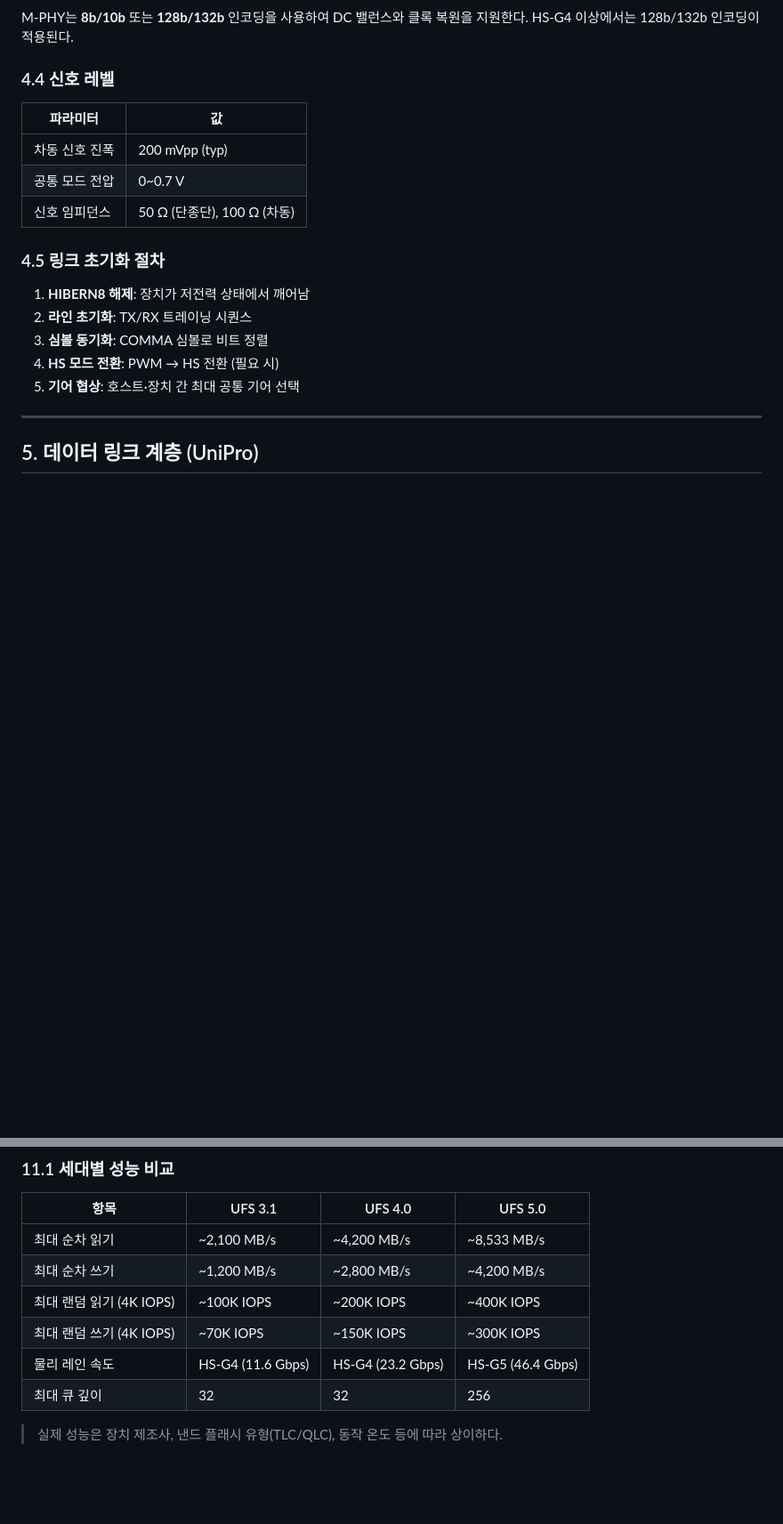
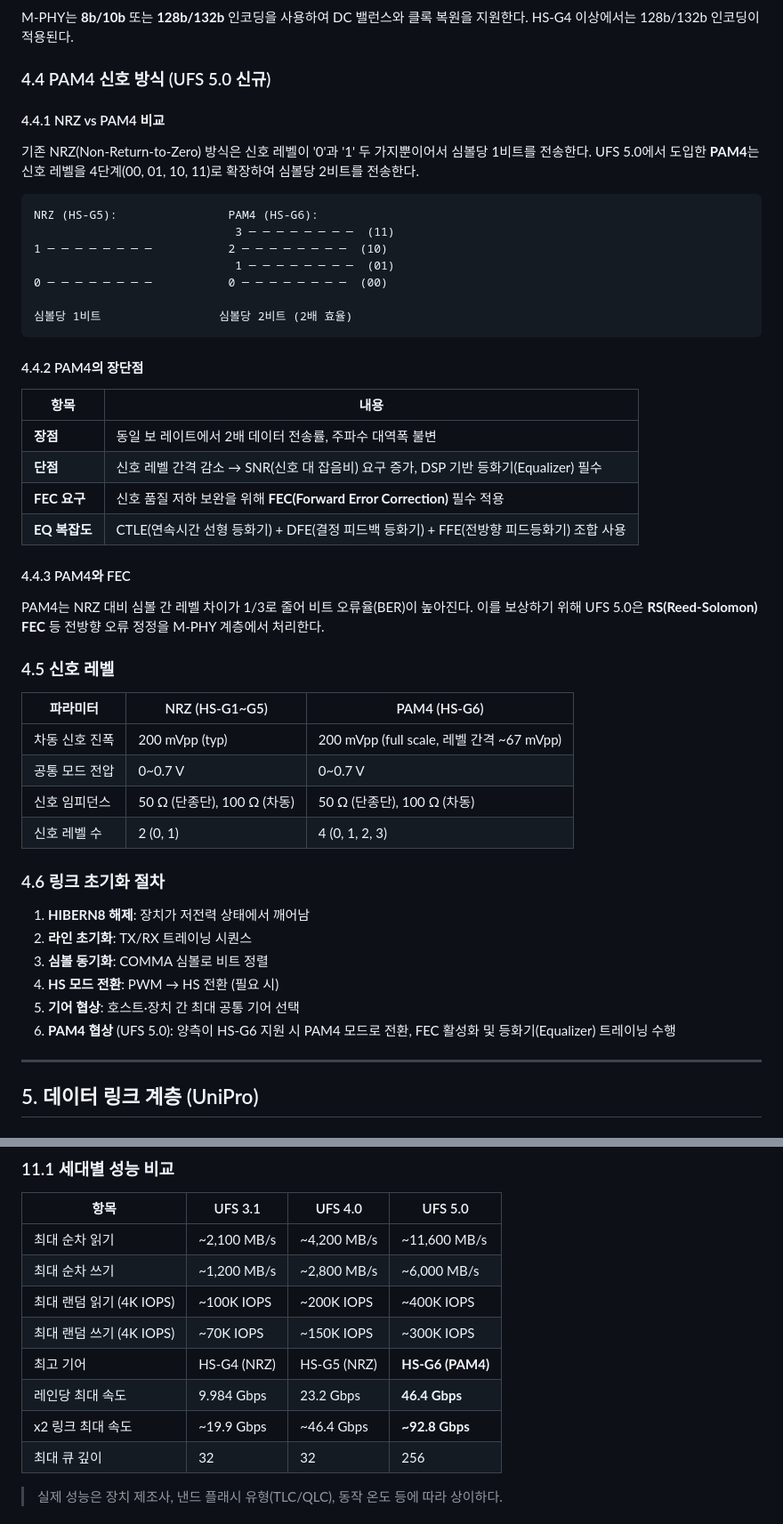
Before and after one commit to Hyeon-cheol-Kim/Hckim_Root, a Markdown page: UFS_5.0_Korean.md, 2 parts joined by grey strips. Shown at 89% size. Drawn GitHub-style; blank space fills up the shorter version.

Commit message:
Fix UFS 5.0 physical layer: correct HS-G6 and PAM4 support
- 최고 기어를 HS-G5(오류) → HS-G6(PAM4)으로 수정
- PAM4 신호 방식 상세 설명 섹션(4.4) 신규 추가
- NRZ vs PAM4 비교, FEC 요구사항, 등화기 트레이닝 설명 추가
- 성능 비교 테이블 수정: UFS 4.0 HS-G5, UFS 5.0 HS-G6 구분 명확화
- 용어집에 PAM4, NRZ 항목 추가

https://claude.ai/code/session_014JRv3BZTwhseiu8P4BmjB5

````diff
--- a/UFS_5.0_Korean.md
+++ b/UFS_5.0_Korean.md
@@ -194,21 +199,52 @@ PWM 모드는 초기화, 저전력 연결 유지에 사용된다.
 
 M-PHY는 **8b/10b** 또는 **128b/132b** 인코딩을 사용하여 DC 밸런스와 클록 복원을 지원한다. HS-G4 이상에서는 128b/132b 인코딩이 적용된다.
 
-### 4.4 신호 레벨
+### 4.4 PAM4 신호 방식 (UFS 5.0 신규)
 
-| 파라미터 | 값 |
-|----------|-----|
-| 차동 신호 진폭 | 200 mVpp (typ) |
-| 공통 모드 전압 | 0~0.7 V |
-| 신호 임피던스 | 50 Ω (단종단), 100 Ω (차동) |
+#### 4.4.1 NRZ vs PAM4 비교
 
-### 4.5 링크 초기화 절차
+기존 NRZ(Non-Return-to-Zero) 방식은 신호 레벨이 '0'과 '1' 두 가지뿐이어서 심볼당 1비트를 전송한다. UFS 5.0에서 도입한 **PAM4**는 신호 레벨을 4단계(00, 01, 10, 11)로 확장하여 심볼당 2비트를 전송한다.
+
+```
+NRZ (HS-G5):                PAM4 (HS-G6):
+                             3 ─ ─ ─ ─ ─ ─ ─ ─  (11)
+1 ─ ─ ─ ─ ─ ─ ─ ─           2 ─ ─ ─ ─ ─ ─ ─ ─  (10)
+                             1 ─ ─ ─ ─ ─ ─ ─ ─  (01)
+0 ─ ─ ─ ─ ─ ─ ─ ─           0 ─ ─ ─ ─ ─ ─ ─ ─  (00)
+
+심볼당 1비트                 심볼당 2비트 (2배 효율)
+```
+
+#### 4.4.2 PAM4의 장단점
+
+| 항목 | 내용 |
+|------|------|
+| **장점** | 동일 보 레이트에서 2배 데이터 전송률, 주파수 대역폭 불변 |
+| **단점** | 신호 레벨 간격 감소 → SNR(신호 대 잡음비) 요구 증가, DSP 기반 등화기(Equalizer) 필수 |
+| **FEC 요구** | 신호 품질 저하 보완을 위해 **FEC(Forward Error Correction)** 필수 적용 |
+| **EQ 복잡도** | CTLE(연속시간 선형 등화기) + DFE(결정 피드백 등화기) + FFE(전방향 피드등화기) 조합 사용 |
+
+#### 4.4.3 PAM4와 FEC
+
+PAM4는 NRZ 대비 심볼 간 레벨 차이가 1/3로 줄어 비트 오류율(BER)이 높아진다. 이를 보상하기 위해 UFS 5.0은 **RS(Reed-Solomon) FEC** 등 전방향 오류 정정을 M-PHY 계층에서 처리한다.
+
+### 4.5 신호 레벨
+
+| 파라미터 | NRZ (HS-G1~G5) | PAM4 (HS-G6) |
+|----------|----------------|--------------|
+| 차동 신호 진폭 | 200 mVpp (typ) | 200 mVpp (full scale, 레벨 간격 ~67 mVpp) |
+| 공통 모드 전압 | 0~0.7 V | 0~0.7 V |
+| 신호 임피던스 | 50 Ω (단종단), 100 Ω (차동) | 50 Ω (단종단), 100 Ω (차동) |
+| 신호 레벨 수 | 2 (0, 1) | 4 (0, 1, 2, 3) |
+
+### 4.6 링크 초기화 절차
 
 1. **HIBERN8 해제**: 장치가 저전력 상태에서 깨어남
 2. **라인 초기화**: TX/RX 트레이닝 시퀀스
 3. **심볼 동기화**: COMMA 심볼로 비트 정렬
 4. **HS 모드 전환**: PWM → HS 전환 (필요 시)
 5. **기어 협상**: 호스트·장치 간 최대 공통 기어 선택
+6. **PAM4 협상** (UFS 5.0): 양측이 HS-G6 지원 시 PAM4 모드로 전환, FEC 활성화 및 등화기(Equalizer) 트레이닝 수행
 
 ---
 
@@ -579,11 +615,13 @@ UFS 5.0은 장치 내부에서 데이터 암호화/복호화를 수행하는 인
 
 | 항목 | UFS 3.1 | UFS 4.0 | UFS 5.0 |
 |------|---------|---------|---------|
-| 최대 순차 읽기 | ~2,100 MB/s | ~4,200 MB/s | ~8,533 MB/s |
-| 최대 순차 쓰기 | ~1,200 MB/s | ~2,800 MB/s | ~4,200 MB/s |
+| 최대 순차 읽기 | ~2,100 MB/s | ~4,200 MB/s | ~11,600 MB/s |
+| 최대 순차 쓰기 | ~1,200 MB/s | ~2,800 MB/s | ~6,000 MB/s |
 | 최대 랜덤 읽기 (4K IOPS) | ~100K IOPS | ~200K IOPS | ~400K IOPS |
 | 최대 랜덤 쓰기 (4K IOPS) | ~70K IOPS | ~150K IOPS | ~300K IOPS |
-| 물리 레인 속도 | HS-G4 (11.6 Gbps) | HS-G4 (23.2 Gbps) | HS-G5 (46.4 Gbps) |
+| 최고 기어 | HS-G4 (NRZ) | HS-G5 (NRZ) | **HS-G6 (PAM4)** |
+| 레인당 최대 속도 | 9.984 Gbps | 23.2 Gbps | **46.4 Gbps** |
+| x2 링크 최대 속도 | ~19.9 Gbps | ~46.4 Gbps | **~92.8 Gbps** |
 | 최대 큐 깊이 | 32 | 32 | 256 |
 
 > 실제 성능은 장치 제조사, 낸드 플래시 유형(TLC/QLC), 동작 온도 등에 따라 상이하다.
````
Also changed, not shown: other parts of UFS_5.0_Korean.md (+18 -10 lines).
